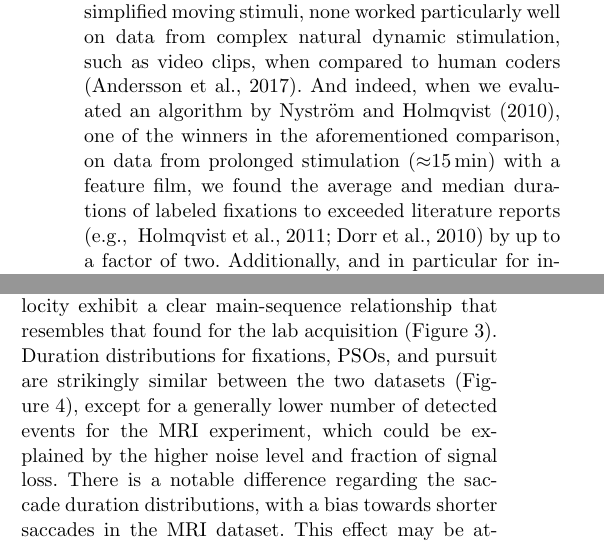
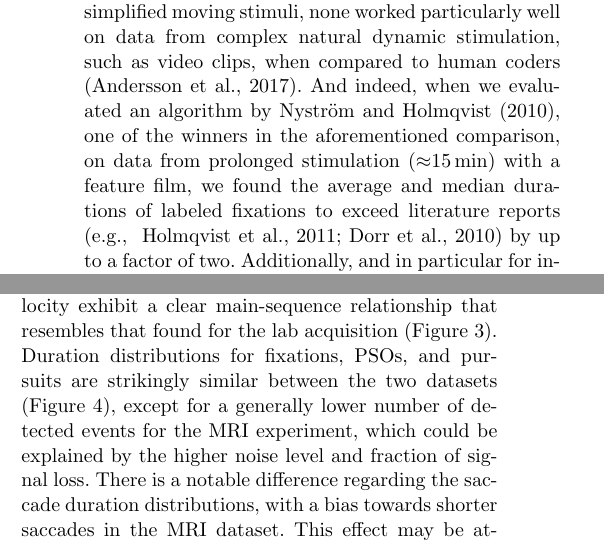
Before and after one commit to psychoinformatics-de/paper-remodnav, a LaTeX paper (main.tex): two parts of the columns of pages 2 and 10 of 17, joined at a grey line, cut so that both start at the same text. Compiled offline with pdfLaTeX.

Commit message:
minor typos

```diff
--- a/main.tex
+++ b/main.tex
@@ -238,7 +238,7 @@ dynamic stimulation, such as video clips, when compared to human coders
 And indeed, when we evaluated an algorithm by \citet{Nystrom2010AnData}, one of
 the winners in the aforementioned comparison, on data from prolonged
 stimulation (\unit[$\approx$15]{min}) with a feature film, we found the
-average and median durations of labeled fixations to exceeded literature
+average and median durations of labeled fixations to exceed literature
 reports \citep[\eg][]{holmqvist2011eye,dorr2010variability} by up to a factor
 of two.  Additionally, and in particular for increasing levels of noise in the
 data, the algorithm classified too few fixations, as also noted by
@@ -986,7 +986,7 @@ upwards on the participants, or the well known effect of increasing fatigue
 during a two-hour session in an MRI-scanner. In particular, saccade amplitude
 and peak velocity exhibit a clear main-sequence relationship that resembles
 that found for the lab acquisition (\fig{overallComp}). Duration distributions
-for fixations, PSOs, and pursuit are strikingly similar between the two
+for fixations, PSOs, and pursuits are strikingly similar between the two
 datasets (\fig{dist}), except for a generally lower number of detected events
 for the MRI experiment, which could be explained by the higher noise level and
 fraction of signal loss. There is a notable difference regarding the saccade
```
Also changed, not shown: main.tex (6 more changed lines).
